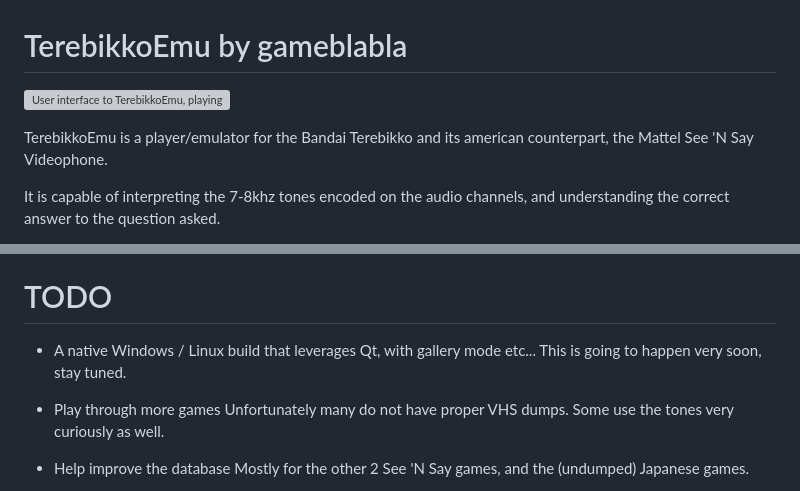
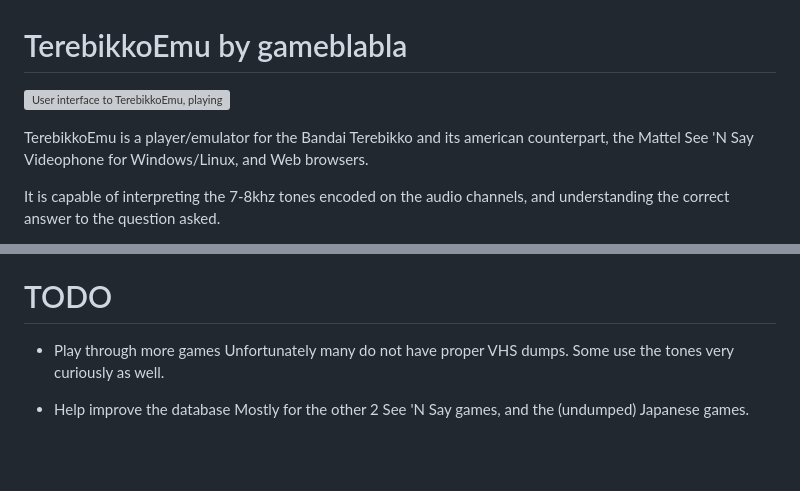
Before and after one commit to gameblabla/TerebikkoEmu, a Markdown page: README.md, 2 parts joined by grey strips. Rendered like a GitHub page; blank space fills up the shorter version; grey boxes are pictures that could not be loaded.

Commit message:
Modifiy README accordingly

```diff
--- a/README.md
+++ b/README.md
@@ -4,6 +4,6 @@
 
 
-TerebikkoEmu is a player/emulator for the Bandai Terebikko and its american counterpart, the Mattel See 'N Say Videophone.
+TerebikkoEmu is a player/emulator for the Bandai Terebikko and its american counterpart, the Mattel See 'N Say Videophone for Windows/Linux, and Web browsers.
 
 It is capable of interpreting the 7-8khz tones encoded on the audio channels, and understanding the correct answer to the question asked.
 
@@ -80,9 +80,6 @@ This may not be always possible (Mario on Terebikko has no long streaks of music
 
 # TODO
 
-- A native Windows / Linux build that leverages Qt, with gallery mode etc...
-This is going to happen very soon, stay tuned.
-
 - Play through more games
 Unfortunately many do not have proper VHS dumps. Some use the tones very curiously as well.
 
```
Also changed, not shown: other parts of README.md (+1 -1 lines).
